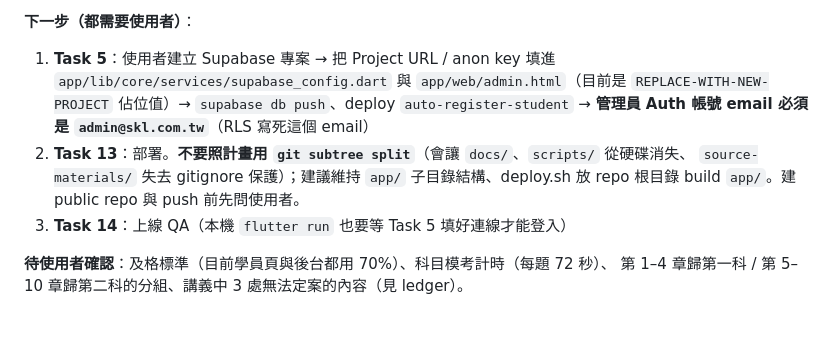
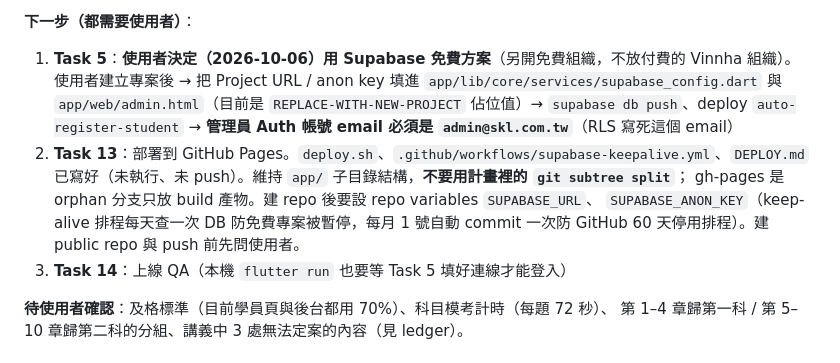
Before and after one commit to shinkong-insurance/investment-insurance-exam, a Markdown page: CLAUDE.md, the part around the change. Rendered like a GitHub page; blank space fills up the shorter version.

Commit message:
docs: record free-plan Supabase + GitHub Pages decision in handoff
Co-Authored-By: Claude Opus 5.5 <noreply@anthropic.com>

```diff
--- a/CLAUDE.md
+++ b/CLAUDE.md
@@ -23,13 +23,15 @@
   `increment_key_used_count` 為 security definer
 
 **下一步（都需要使用者）**：
-1. **Task 5**：使用者建立 Supabase 專案 → 把 Project URL / anon key 填進
-   `app/lib/core/services/supabase_config.dart` 與 `app/web/admin.html`（目前是
-   `REPLACE-WITH-NEW-PROJECT` 佔位值）→ `supabase db push`、deploy `auto-register-student` →
-   **管理員 Auth 帳號 email 必須是 `admin@skl.com.tw`**（RLS 寫死這個 email）
-2. **Task 13**：部署。**不要照計畫用 `git subtree split`**（會讓 `docs/`、`scripts/` 從硬碟消失、
-   `source-materials/` 失去 gitignore 保護）；建議維持 `app/` 子目錄結構、deploy.sh 放 repo 根目錄
-   build `app/`。建 public repo 與 push 前先問使用者。
+1. **Task 5**：**使用者決定（2026-10-06）用 Supabase 免費方案**（另開免費組織，不放付費的 Vinnha 組織）。
+   使用者建立專案後 → 把 Project URL / anon key 填進 `app/lib/core/services/supabase_config.dart`
+   與 `app/web/admin.html`（目前是 `REPLACE-WITH-NEW-PROJECT` 佔位值）→ `supabase db push`、deploy
+   `auto-register-student` → **管理員 Auth 帳號 email 必須是 `admin@skl.com.tw`**（RLS 寫死這個 email）
+2. **Task 13**：部署到 GitHub Pages。`deploy.sh`、`.github/workflows/supabase-keepalive.yml`、`DEPLOY.md`
+   已寫好（未執行、未 push）。維持 `app/` 子目錄結構，**不要用計畫裡的 `git subtree split`**；
+   gh-pages 是 orphan 分支只放 build 產物。建 repo 後要設 repo variables `SUPABASE_URL`、
+   `SUPABASE_ANON_KEY`（keep-alive 排程每天查一次 DB 防免費專案被暫停，每月 1 號自動 commit
+   一次防 GitHub 60 天停用排程）。建 public repo 與 push 前先問使用者。
 3. **Task 14**：上線 QA（本機 `flutter run` 也要等 Task 5 填好連線才能登入）
 
 **待使用者確認**：及格標準（目前學員頁與後台都用 70%）、科目模考計時（每題 72 秒）、
```
